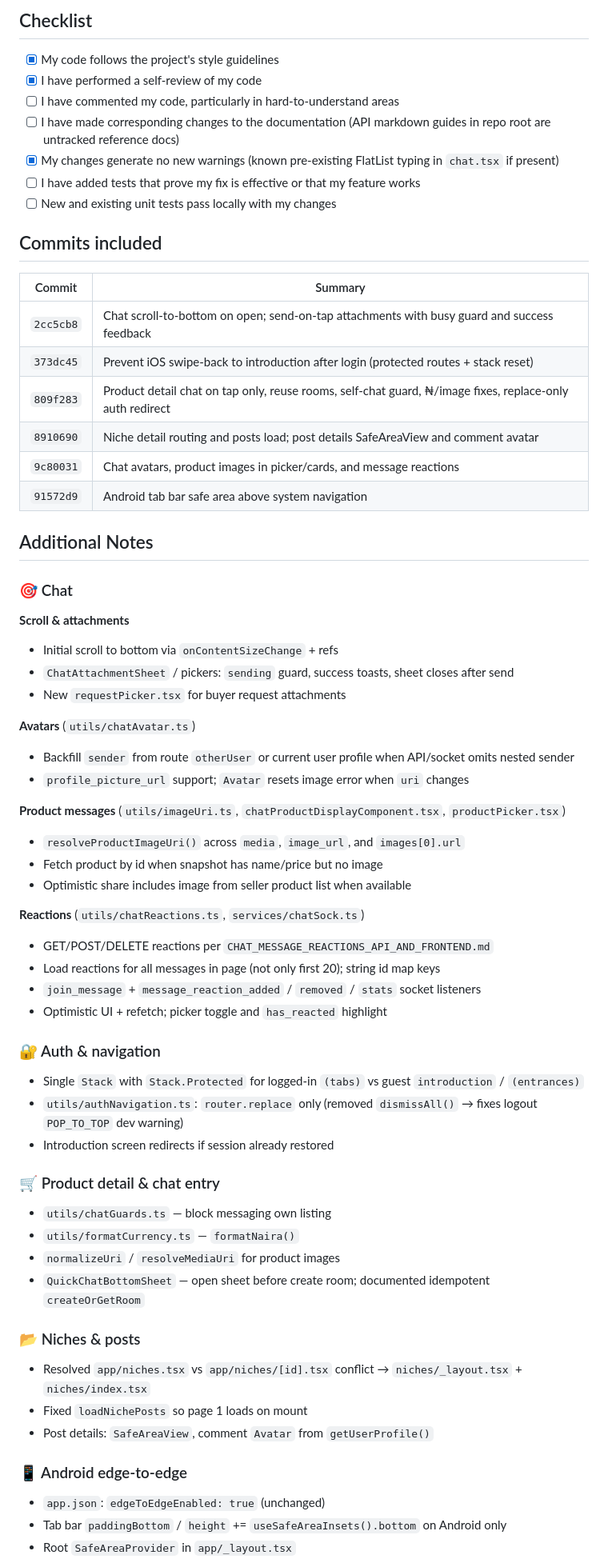
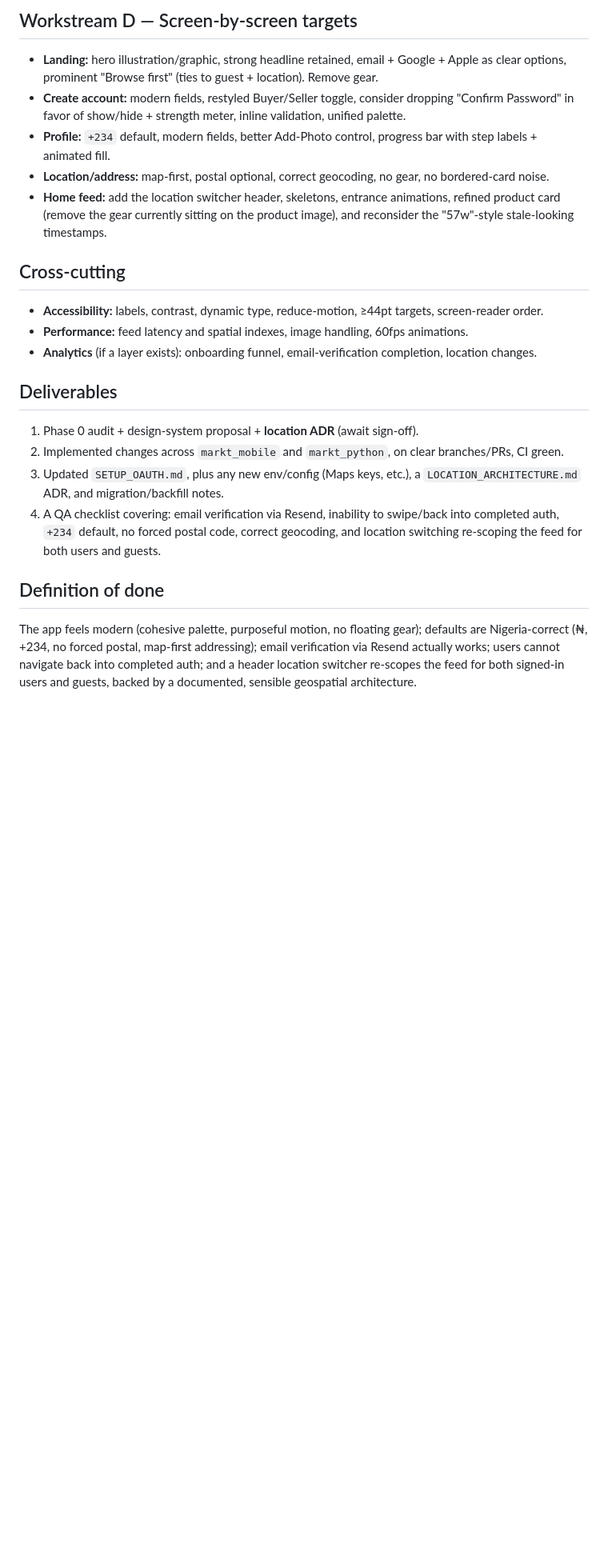
Before and after one commit to Markt-Commerce/markt_mobile, a Markdown page: PULL_REQUEST_DRAFT.md, the part around one of its changes. Shown at 80% size. Drawn GitHub-style; blank space fills up the shorter version.

```diff
--- a/PULL_REQUEST_DRAFT.md
+++ b/PULL_REQUEST_DRAFT.md
@@ -55,70 +77,22 @@ Addresses chat usability gaps, iOS navigation regression after login, broken nic
 
-## Checklist
-- [x] My code follows the project's style guidelines
-- [x] I have performed a self-review of my code
-- [ ] I have commented my code, particularly in hard-to-understand areas
-- [ ] I have made corresponding changes to the documentation (API markdown guides in repo root are untracked reference docs)
-- [x] My changes generate no new warnings (known pre-existing FlatList typing in `chat.tsx` if present)
-- [ ] I have added tests that prove my fix is effective or that my feature works
-- [ ] New and existing unit tests pass locally with my changes
+## Workstream D — Screen-by-screen targets
+- **Landing:** hero illustration/graphic, strong headline retained, email + Google + Apple as clear options, prominent "Browse first" (ties to guest + location). Remove gear.
+- **Create account:** modern fields, restyled Buyer/Seller toggle, consider dropping "Confirm Password" in favor of show/hide + strength meter, inline validation, unified palette.
+- **Profile:** `+234` default, modern fields, better Add-Photo control, progress bar with step labels + animated fill.
+- **Location/address:** map-first, postal optional, correct geocoding, no gear, no bordered-card noise.
+- **Home feed:** add the location switcher header, skeletons, entrance animations, refined product card (remove the gear currently sitting on the product image), and reconsider the "57w"-style stale-looking timestamps.
 
-## Commits included
+## Cross-cutting
+- **Accessibility:** labels, contrast, dynamic type, reduce-motion, ≥44pt targets, screen-reader order.
+- **Performance:** feed latency and spatial indexes, image handling, 60fps animations.
+- **Analytics** (if a layer exists): onboarding funnel, email-verification completion, location changes.
 
-| Commit | Summary |
-|--------|---------|
-| `2cc5cb8` | Chat scroll-to-bottom on open; send-on-tap attachments with busy guard and success feedback |
-| `373dc45` | Prevent iOS swipe-back to introduction after login (protected routes + stack reset) |
-| `809f283` | Product detail chat on tap only, reuse rooms, self-chat guard, ₦/image fixes, replace-only auth redirect |
-| `8910690` | Niche detail routing and posts load; post details SafeAreaView and comment avatar |
-| `9c80031` | Chat avatars, product images in picker/cards, and message reactions |
-| `91572d9` | Android tab bar safe area above system navigation |
+## Deliverables
+1. Phase 0 audit + design-system proposal + **location ADR** (await sign-off).
+2. Implemented changes across `markt_mobile` and `markt_python`, on clear branches/PRs, CI green.
+3. Updated `SETUP_OAUTH.md`, plus any new env/config (Maps keys, etc.), a `LOCATION_ARCHITECTURE.md` ADR, and migration/backfill notes.
+4. A QA checklist covering: email verification via Resend, inability to swipe/back into completed auth, `+234` default, no forced postal code, correct geocoding, and location switching re-scoping the feed for both users and guests.
 
-## Additional Notes
+## Definition of done
+The app feels modern (cohesive palette, purposeful motion, no floating gear); defaults are Nigeria-correct (₦, +234, no forced postal, map-first addressing); email verification via Resend actually works; users cannot navigate back into completed auth; and a header location switcher re-scopes the feed for both signed-in users and guests, backed by a documented, sensible geospatial architecture.
 
-### 🎯 Chat
-
-**Scroll & attachments**
-- Initial scroll to bottom via `onContentSizeChange` + refs
-- `ChatAttachmentSheet` / pickers: `sending` guard, success toasts, sheet closes after send
-- New `requestPicker.tsx` for buyer request attachments
-
-**Avatars** (`utils/chatAvatar.ts`)
-- Backfill `sender` from route `otherUser` or current user profile when API/socket omits nested sender
-- `profile_picture_url` support; `Avatar` resets image error when `uri` changes
-
-**Product messages** (`utils/imageUri.ts`, `chatProductDisplayComponent.tsx`, `productPicker.tsx`)
-- `resolveProductImageUri()` across `media`, `image_url`, and `images[0].url`
-- Fetch product by id when snapshot has name/price but no image
-- Optimistic share includes image from seller product list when available
-
-**Reactions** (`utils/chatReactions.ts`, `services/chatSock.ts`)
-- GET/POST/DELETE reactions per `CHAT_MESSAGE_REACTIONS_API_AND_FRONTEND.md`
-- Load reactions for all messages in page (not only first 20); string id map keys
-- `join_message` + `message_reaction_added` / `removed` / `stats` socket listeners
-- Optimistic UI + refetch; picker toggle and `has_reacted` highlight
-
-### 🔐 Auth & navigation
-
-- Single `Stack` with `Stack.Protected` for logged-in `(tabs)` vs guest `introduction` / `(entrances)`
-- `utils/authNavigation.ts`: `router.replace` only (removed `dismissAll()` → fixes logout `POP_TO_TOP` dev warning)
-- Introduction screen redirects if session already restored
-
-### 🛒 Product detail & chat entry
-
-- `utils/chatGuards.ts` — block messaging own listing
-- `utils/formatCurrency.ts` — `formatNaira()`
-- `normalizeUri` / `resolveMediaUri` for product images
-- `QuickChatBottomSheet` — open sheet before create room; documented idempotent `createOrGetRoom`
-
-### 📂 Niches & posts
-
-- Resolved `app/niches.tsx` vs `app/niches/[id].tsx` conflict → `niches/_layout.tsx` + `niches/index.tsx`
-- Fixed `loadNichePosts` so page 1 loads on mount
-- Post details: `SafeAreaView`, comment `Avatar` from `getUserProfile()`
-
-### 📱 Android edge-to-edge
-
-- `app.json`: `edgeToEdgeEnabled: true` (unchanged)
-- Tab bar `paddingBottom` / `height` += `useSafeAreaInsets().bottom` on Android only
-- Root `SafeAreaProvider` in `app/_layout.tsx`
-
```
Also changed, not shown: other parts of PULL_REQUEST_DRAFT.md (+68 -76 lines), LOCATION_ARCHITECTURE.md (added, +164 -0 lines), PHASE0_AUDIT.md (added, +178 -0 lines).
